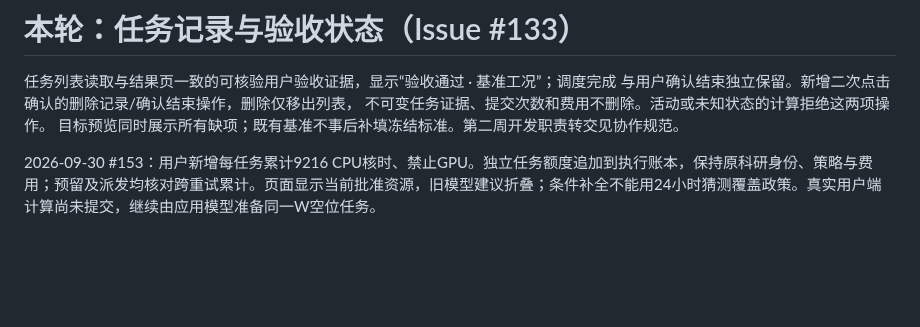
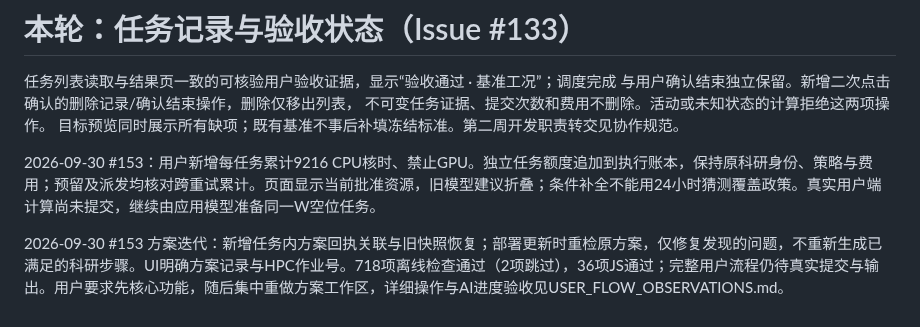
Before and after one commit to XPYY233/auto-lammps-run, a Markdown page: docs/PROGRESS.md, the part around the change. Drawn GitHub-style; blank space fills up the shorter version.

```diff
--- a/docs/PROGRESS.md
+++ b/docs/PROGRESS.md
@@ -559,3 +559,5 @@ Issue #129 部署核验补充：同项目主服务和界面预览原来使用不
 目标预览同时展示所有缺项；既有基准不事后补填冻结标准。第二周开发职责转交见协作规范。
 
 2026-09-30 #153：用户新增每任务累计9216 CPU核时、禁止GPU。独立任务额度追加到执行账本，保持原科研身份、策略与费用；预留及派发均核对跨重试累计。页面显示当前批准资源，旧模型建议折叠；条件补全不能用24小时猜测覆盖政策。真实用户端计算尚未提交，继续由应用模型准备同一W空位任务。
+
+2026-09-30 #153 方案迭代：新增任务内方案回执关联与旧快照恢复；部署更新时重检原方案，仅修复发现的问题，不重新生成已满足的科研步骤。UI明确方案记录与HPC作业号。718项离线检查通过（2项跳过），36项JS通过；完整用户流程仍待真实提交与输出。用户要求先核心功能，随后集中重做方案工作区，详细操作与AI进度验收见USER_FLOW_OBSERVATIONS.md。
```
Also changed, not shown: docs/USER_FLOW_OBSERVATIONS.md (+13 -0 lines).
